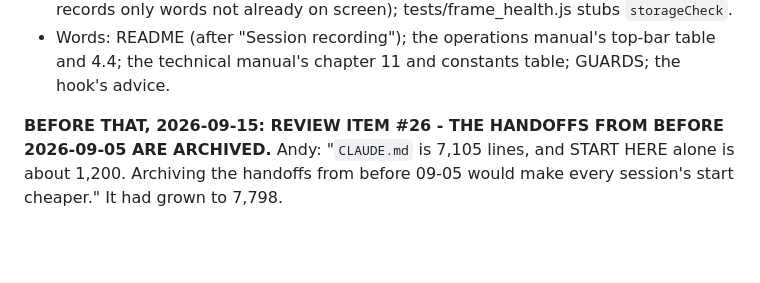
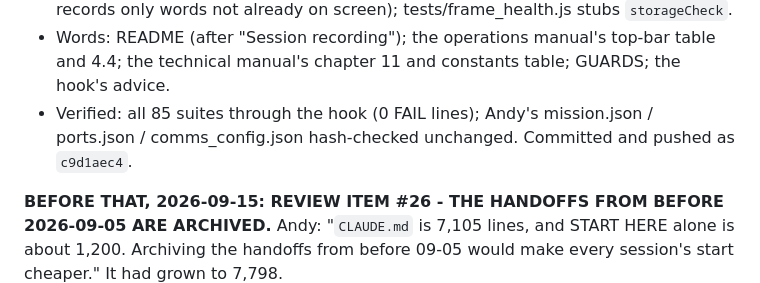
Before and after one commit to AndyMcLeod/ASV-Console, a Markdown page: CLAUDE.md, the part around the change. Drawn GitHub-style; blank space fills up the shorter version.

Commit message:
Record #24's commit in the handoff
Co-Authored-By: Claude Opus 5 <noreply@anthropic.com>

```diff
--- a/CLAUDE.md
+++ b/CLAUDE.md
@@ -144,6 +144,8 @@ and WARNS, and retention is a question for him.
   stubs `storageCheck`.
 * Words: README (after "Session recording"); the operations manual's top-bar table and 4.4; the technical manual's
   chapter 11 and constants table; GUARDS; the hook's advice.
+* Verified: all 85 suites through the hook (0 FAIL lines); Andy's mission.json / ports.json / comms_config.json
+  hash-checked unchanged. Committed and pushed as `c9d1aec4`.
 
 **BEFORE THAT, 2026-09-15: REVIEW ITEM #26 - THE HANDOFFS FROM BEFORE 2026-09-05 ARE ARCHIVED.**
 Andy: "`CLAUDE.md` is 7,105 lines, and START HERE alone is about 1,200. Archiving the handoffs from before 09-05 would make
```
